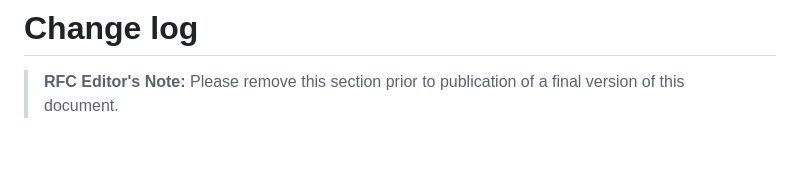
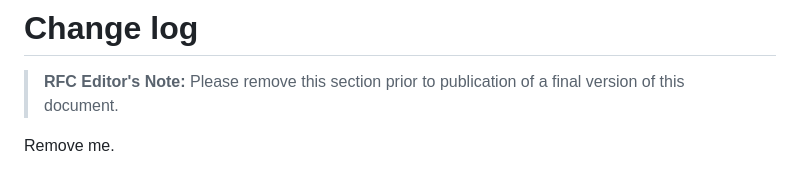
Before and after one commit to raulsiles/draft-westerbaan-cfrg-hpke-xyber768d00, a Markdown page: draft-westerbaan-cfrg-hpke-xyber768d00.md, the part around the change. Drawn GitHub-style; blank space fills up the shorter version.

```diff
--- a/draft-westerbaan-cfrg-hpke-xyber768d00.md
+++ b/draft-westerbaan-cfrg-hpke-xyber768d00.md
@@ -154,3 +154,5 @@ This document requests/registers a new entry to the "HPKE KEM Identifiers"
 
 > **RFC Editor's Note:** Please remove this section prior to publication of a
 > final version of this document.
+
+Remove me.
```
